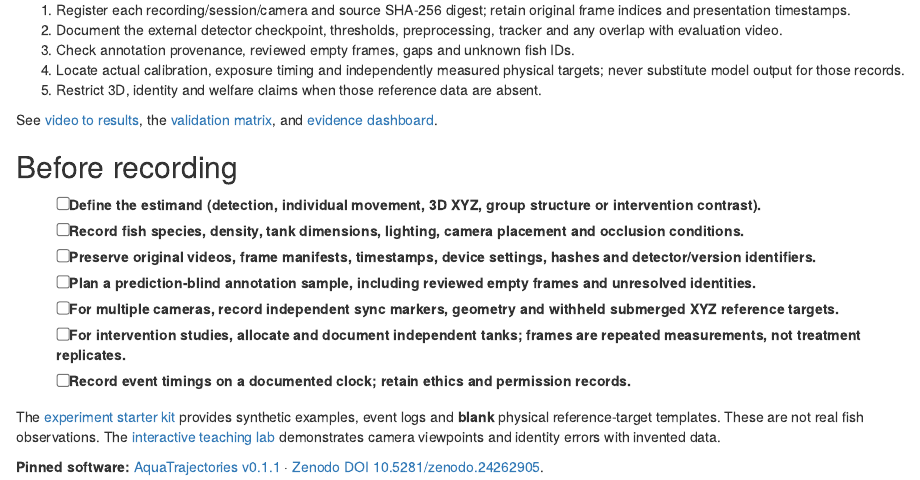
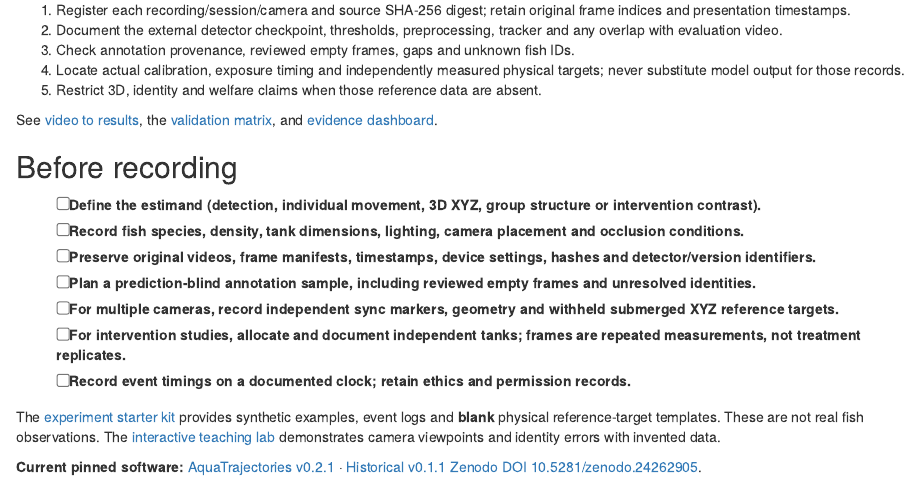
Before and after one commit to stefanosbalaskas/AquaTrajectories, an R Markdown document (vignettes/articles/plan-your-experiment.Rmd): the page in a window 1100 px wide, from 800 px down. Rendered offline with R 4.5, knitr and Pandoc, with nearby package versions.

Commit message:
site: refresh version metadata and enforce current-release regression checks

```diff
--- a/vignettes/articles/plan-your-experiment.Rmd
+++ b/vignettes/articles/plan-your-experiment.Rmd
@@ -56,4 +56,4 @@ See [video to results](video-to-results.html), the [validation matrix](capabilit
 
 The [experiment starter kit](experiment-starter-kit.html) provides synthetic examples, event logs and **blank** physical reference-target templates. These are not real fish observations. The [interactive teaching lab](../synthetic-explorer.html) demonstrates camera viewpoints and identity errors with invented data.
 
-**Pinned software:** [AquaTrajectories v0.1.1](https://github.com/stefanosbalaskas/AquaTrajectories/releases/tag/v0.1.1) · [Zenodo DOI 10.5281/zenodo.24262905](https://doi.org/10.5281/zenodo.24262905).
+**Current pinned software:** [AquaTrajectories v0.2.1](https://github.com/stefanosbalaskas/AquaTrajectories/releases/tag/v0.2.1) · [Historical v0.1.1 Zenodo DOI 10.5281/zenodo.24262905](https://doi.org/10.5281/zenodo.24262905).
```
